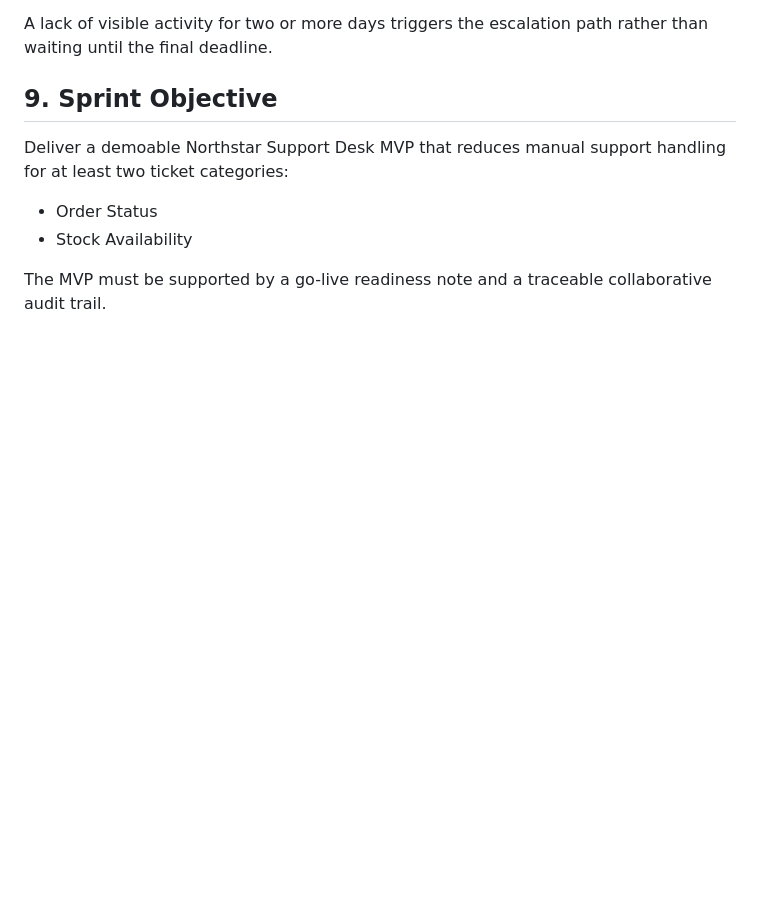
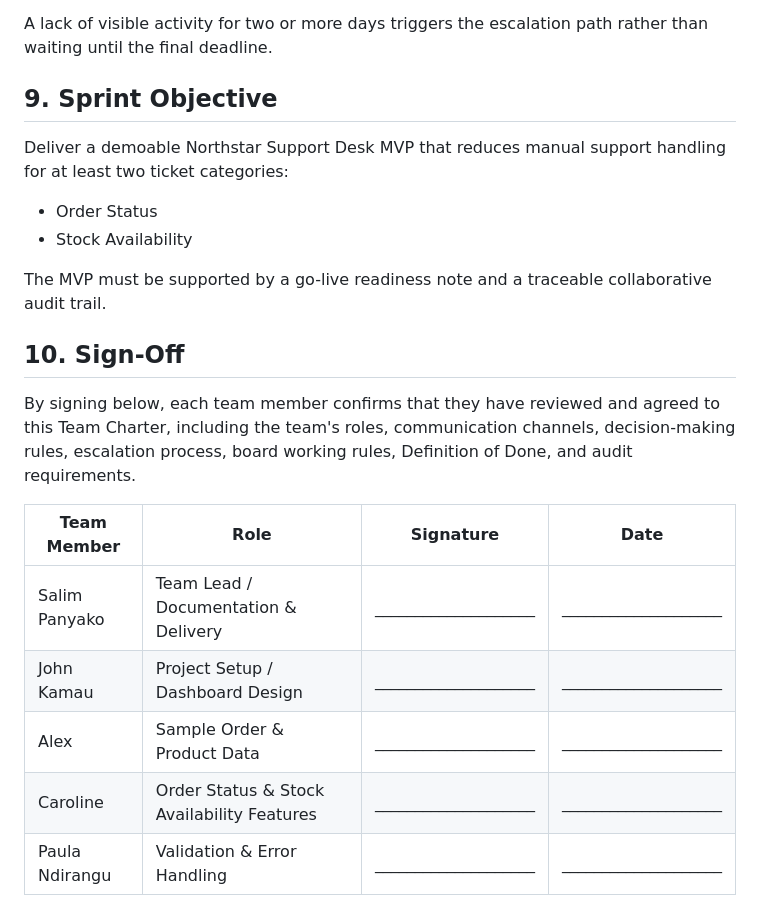
Before and after one commit to thugs67/northstar-sprint2, a Markdown page: docs/team-charter.md, the part around the change. GitHub-like rendering; blank space fills up the shorter version.

Commit message:
docs: add team charter sign-off - formalizes sprint approval

```diff
--- a/docs/team-charter.md
+++ b/docs/team-charter.md
@@ -107,3 +107,14 @@ Deliver a demoable Northstar Support Desk MVP that reduces manual support handli
 - Stock Availability
 
 The MVP must be supported by a go-live readiness note and a traceable collaborative audit trail.
+## 10. Sign-Off
+
+By signing below, each team member confirms that they have reviewed and agreed to this Team Charter, including the team's roles, communication channels, decision-making rules, escalation process, board working rules, Definition of Done, and audit requirements.
+
+| Team Member | Role | Signature | Date |
+|---|---|---|---|
+| Salim Panyako | Team Lead / Documentation & Delivery | ____________________ | ____________________ |
+| John Kamau | Project Setup / Dashboard Design | ____________________ | ____________________ |
+| Alex | Sample Order & Product Data | ____________________ | ____________________ |
+| Caroline | Order Status & Stock Availability Features | ____________________ | ____________________ |
+| Paula Ndirangu | Validation & Error Handling | ____________________ | ____________________ |
```
